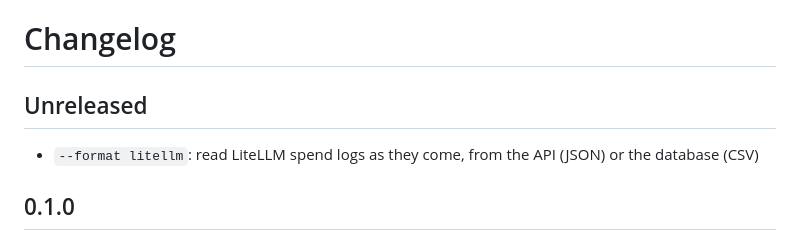
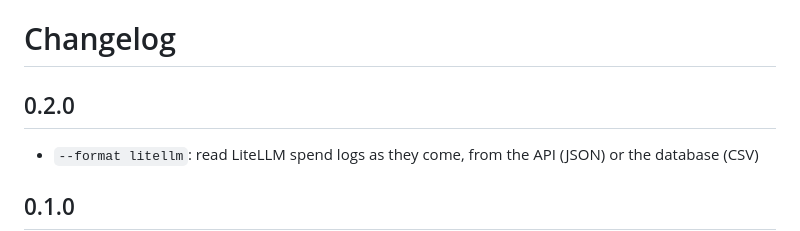
Before and after one commit to polfananas/luxvigil, a Markdown page: CHANGELOG.md, the part around the change. GitHub-like rendering.

```diff
--- a/CHANGELOG.md
+++ b/CHANGELOG.md
@@ -1,6 +1,6 @@
 # Changelog
 
-## Unreleased
+## 0.2.0
 
 - `--format litellm`: read LiteLLM spend logs as they come, from the API (JSON) or the database (CSV)
 
```
Also changed, not shown: CONTRIBUTING.md (added, +35 -0 lines), README.md (+24 -23 lines), docs/demo.gif (added), 2 other files.
